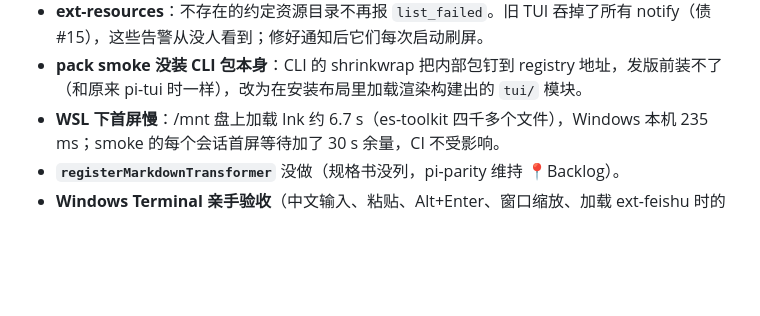
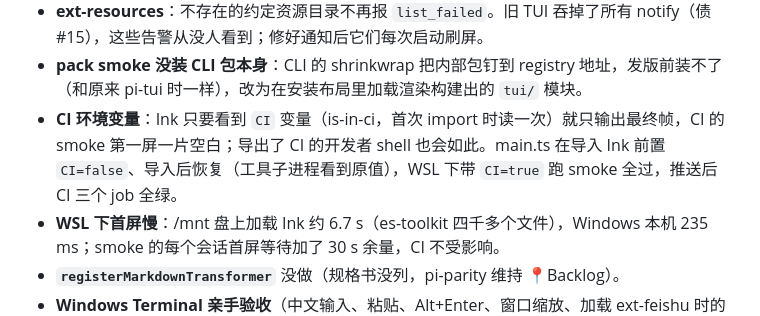
Before and after one commit to yophon/tau, a Markdown page: docs/specs/phase-25-tui.md, the part around the change. Drawn GitHub-style; blank space fills up the shorter version.

Commit message:
docs(P25): record the CI variable fix in the spec
Co-Authored-By: Claude Opus 5.5 <noreply@anthropic.com>

```diff
--- a/docs/specs/phase-25-tui.md
+++ b/docs/specs/phase-25-tui.md
@@ -317,6 +317,7 @@ Enter send · Ctrl+J newline · ↑↓ history · @ file · Ctrl+O details · /h
 - **合并的输入块**：快速输入时按键和回车可能在一个 chunk 里到达（`y\r`、`1\r`）；启动对话框和 TUI 的面板层都按逐字符路由处理，不当作文本插入（smoke 发现）。
 - **ext-resources**：不存在的约定资源目录不再报 `list_failed`。旧 TUI 吞掉了所有 notify（债 #15），这些告警从没人看到；修好通知后它们每次启动刷屏。
 - **pack smoke 没装 CLI 包本身**：CLI 的 shrinkwrap 把内部包钉到 registry 地址，发版前装不了（和原来 pi-tui 时一样），改为在安装布局里加载渲染构建出的 `tui/` 模块。
+- **CI 环境变量**：Ink 只要看到 `CI` 变量（is-in-ci，首次 import 时读一次）就只输出最终帧，CI 的 smoke 第一屏一片空白；导出了 CI 的开发者 shell 也会如此。main.ts 在导入 Ink 前置 `CI=false`、导入后恢复（工具子进程看到原值），WSL 下带 `CI=true` 跑 smoke 全过，推送后 CI 三个 job 全绿。
 - **WSL 下首屏慢**：/mnt 盘上加载 Ink 约 6.7 s（es-toolkit 四千多个文件），Windows 本机 235 ms；smoke 的每个会话首屏等待加了 30 s 余量，CI 不受影响。
 - **`registerMarkdownTransformer`** 没做（规格书没列，pi-parity 维持 📍Backlog）。
 - **Windows Terminal 亲手验收**（中文输入、粘贴、Alt+Enter、窗口缩放、加载 ext-feishu 时的画面、`/copy`）待用户执行，结果补记于此。
```
